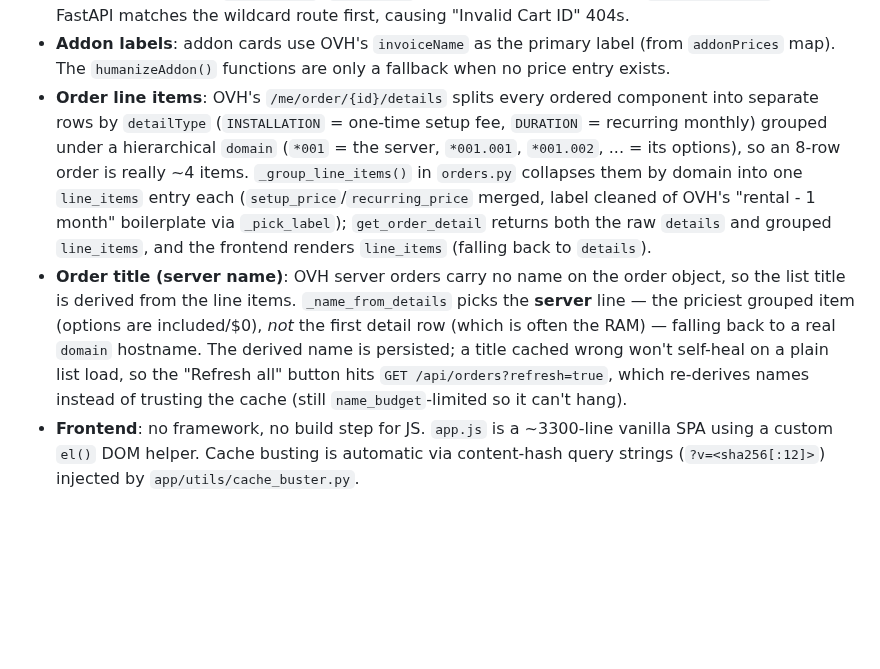
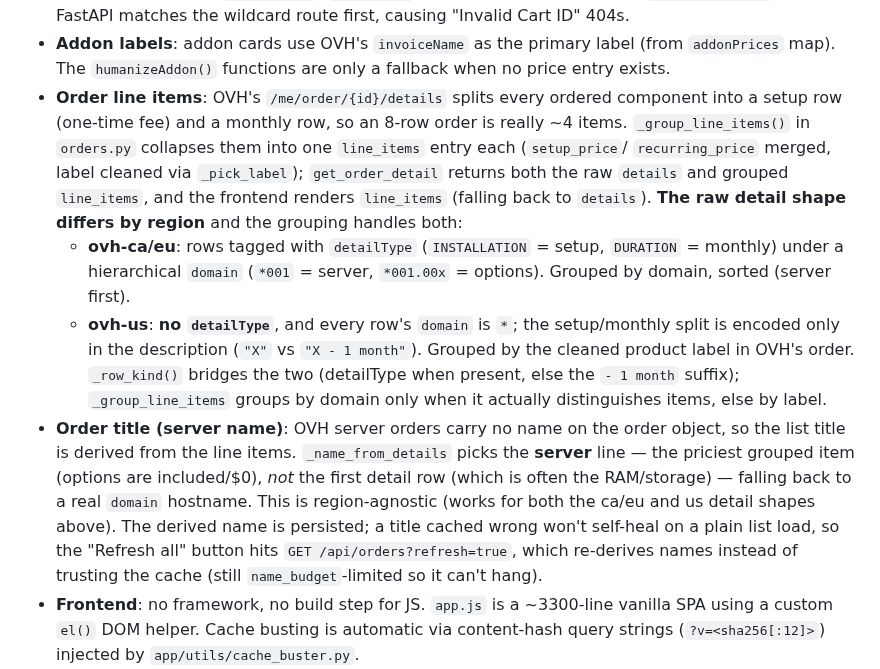
Before and after one commit to JuggyMcNutty/ecovibe, a Markdown page: AGENTS.md, the part around the change. Rendered like a GitHub page; blank space fills up the shorter version.

Commit message:
Docs: document ovh-us vs ca/eu order-detail shapes

```diff
--- a/AGENTS.md
+++ b/AGENTS.md
@@ -231,23 +231,31 @@ were created under (`account_id` column on each table).
   primary label (from `addonPrices` map). The `humanizeAddon()`
   functions are only a fallback when no price entry exists.
 - **Order line items**: OVH's `/me/order/{id}/details` splits every
-  ordered component into separate rows by `detailType` (`INSTALLATION` =
-  one-time setup fee, `DURATION` = recurring monthly) grouped under a
-  hierarchical `domain` (`*001` = the server, `*001.001`, `*001.002`, ...
-  = its options), so an 8-row order is really ~4 items. `_group_line_items()`
-  in `orders.py` collapses them by domain into one `line_items` entry each
-  (`setup_price`/`recurring_price` merged, label cleaned of OVH's "rental -
-  1 month" boilerplate via `_pick_label`); `get_order_detail` returns
-  both the raw `details` and grouped `line_items`, and the frontend renders
-  `line_items` (falling back to `details`).
+  ordered component into a setup row (one-time fee) and a monthly row, so an
+  8-row order is really ~4 items. `_group_line_items()` in `orders.py`
+  collapses them into one `line_items` entry each (`setup_price`/
+  `recurring_price` merged, label cleaned via `_pick_label`); `get_order_detail`
+  returns both the raw `details` and grouped `line_items`, and the frontend
+  renders `line_items` (falling back to `details`). **The raw detail shape
+  differs by region** and the grouping handles both:
+  - **ovh-ca/eu**: rows tagged with `detailType` (`INSTALLATION` = setup,
+    `DURATION` = monthly) under a hierarchical `domain` (`*001` = server,
+    `*001.00x` = options). Grouped by domain, sorted (server first).
+  - **ovh-us**: **no `detailType`**, and every row's `domain` is `*`; the
+    setup/monthly split is encoded only in the description (`"X"` vs
+    `"X - 1 month"`). Grouped by the cleaned product label in OVH's order.
+    `_row_kind()` bridges the two (detailType when present, else the
+    `- 1 month` suffix); `_group_line_items` groups by domain only when it
+    actually distinguishes items, else by label.
 - **Order title (server name)**: OVH server orders carry no name on the order
   object, so the list title is derived from the line items. `_name_from_details`
   picks the **server** line — the priciest grouped item (options are
-  included/$0), *not* the first detail row (which is often the RAM) — falling
-  back to a real `domain` hostname. The derived name is persisted; a title cached
-  wrong won't self-heal on a plain list load, so the "Refresh all" button hits
-  `GET /api/orders?refresh=true`, which re-derives names instead of trusting the
-  cache (still `name_budget`-limited so it can't hang).
+  included/$0), *not* the first detail row (which is often the RAM/storage) —
+  falling back to a real `domain` hostname. This is region-agnostic (works for
+  both the ca/eu and us detail shapes above). The derived name is persisted; a
+  title cached wrong won't self-heal on a plain list load, so the "Refresh all"
+  button hits `GET /api/orders?refresh=true`, which re-derives names instead of
+  trusting the cache (still `name_budget`-limited so it can't hang).
 - **Frontend**: no framework, no build step for JS. `app.js` is a
   ~3300-line vanilla SPA using a custom `el()` DOM helper. Cache
   busting is automatic via content-hash query strings
```
